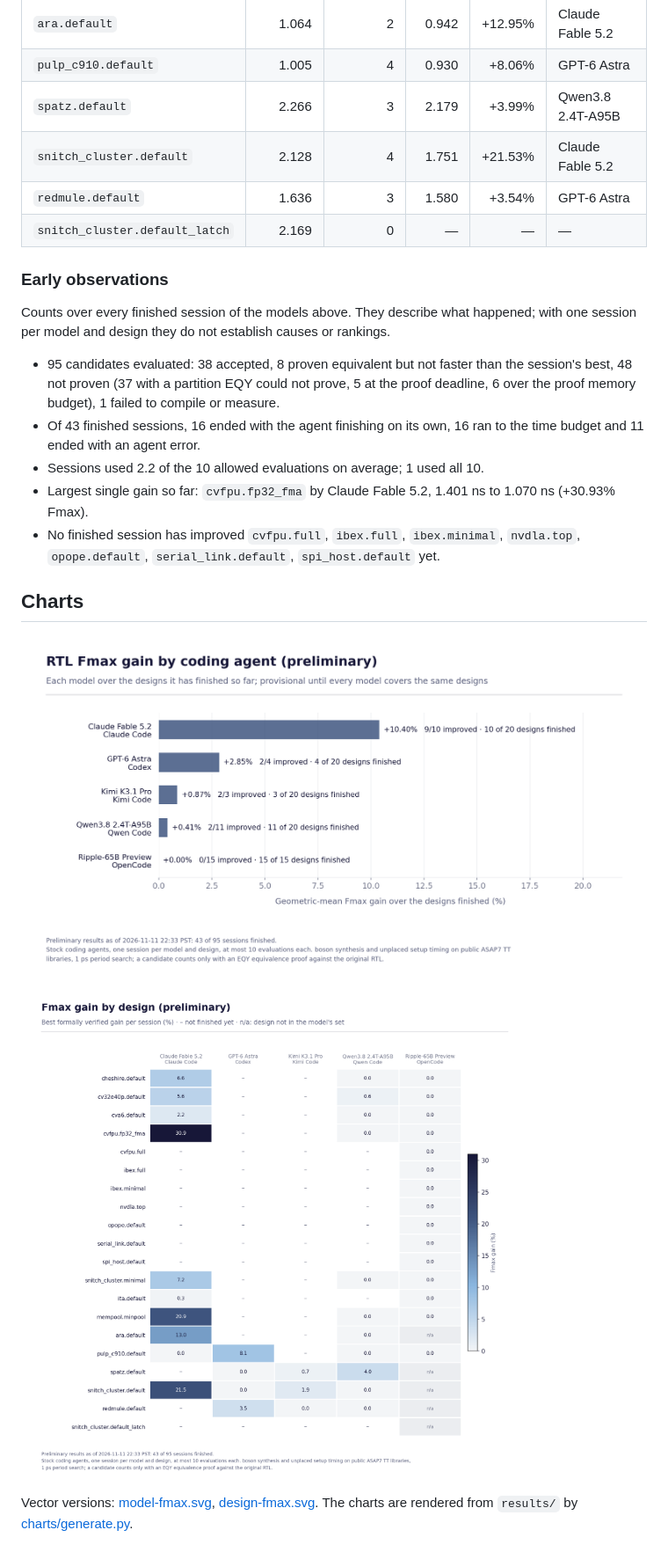
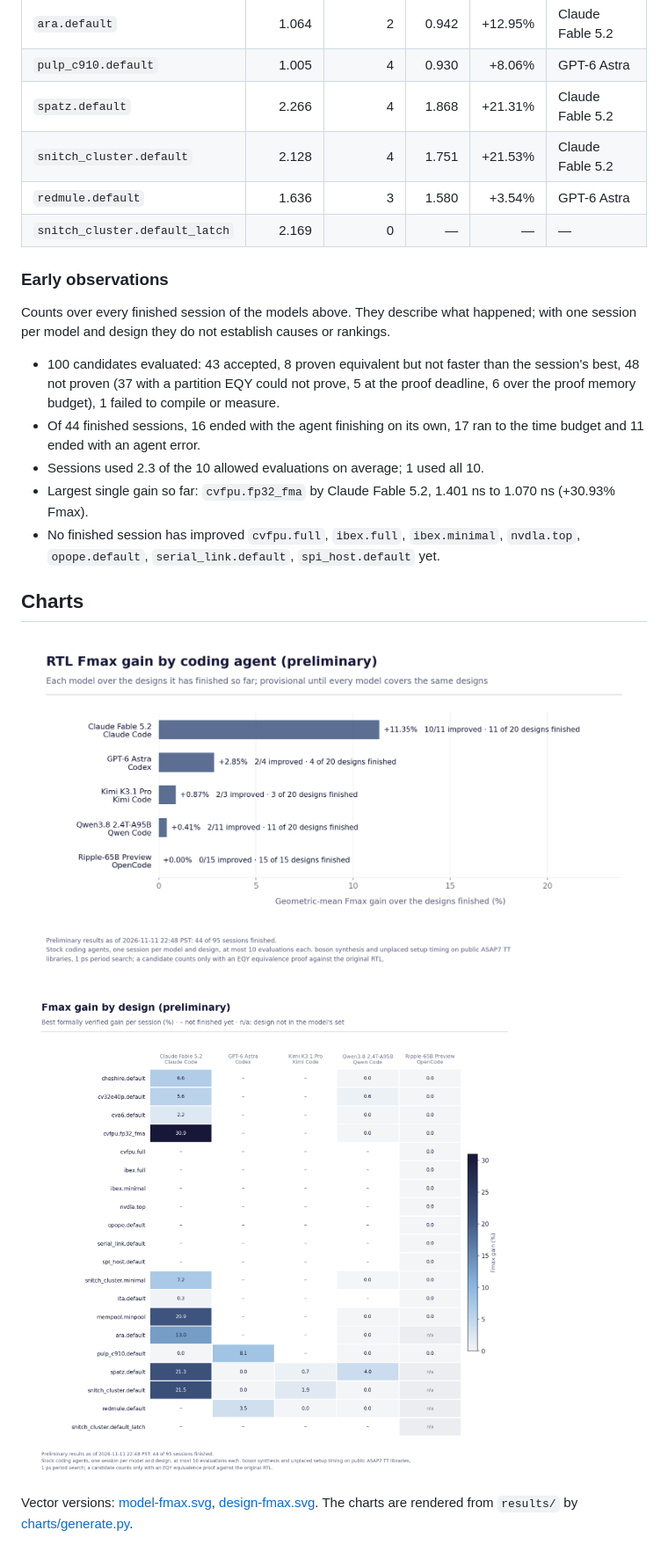
Before and after one commit to partcleda/rtl-fmax-agent-benchmark, a Markdown page: README.md, the part around one of its changes. Shown at 88% size. Drawn GitHub-style; pictures changed too: charts/design-fmax.png, charts/model-fmax.png.

Commit message:
Refresh preliminary results: 44 of 95 sessions finished
Data as of 2026-11-11 22:48 PST.

Co-Authored-By: Claude Opus 5.5 <noreply@anthropic.com>

```diff
--- a/README.md
+++ b/README.md
@@ -65,7 +65,7 @@ Fmax gain is the geometric mean of each finished session's Fmax ratio (baseline
 | `mempool.minpool` | 2.869 | 3 | 2.374 | +20.85% | Claude Fable 5.2 |
 | `ara.default` | 1.064 | 2 | 0.942 | +12.95% | Claude Fable 5.2 |
 | `pulp_c910.default` | 1.005 | 4 | 0.930 | +8.06% | GPT-6 Astra |
-| `spatz.default` | 2.266 | 3 | 2.179 | +3.99% | Qwen3.8 2.4T-A95B |
+| `spatz.default` | 2.266 | 4 | 1.868 | +21.31% | Claude Fable 5.2 |
 | `snitch_cluster.default` | 2.128 | 4 | 1.751 | +21.53% | Claude Fable 5.2 |
 | `redmule.default` | 1.636 | 3 | 1.580 | +3.54% | GPT-6 Astra |
 | `snitch_cluster.default_latch` | 2.169 | 0 | — | — | — |
@@ -74,9 +74,9 @@ Fmax gain is the geometric mean of each finished session's Fmax ratio (baseline
 
 Counts over every finished session of the models above. They describe what happened; with one session per model and design they do not establish causes or rankings.
 
-- 95 candidates evaluated: 38 accepted, 8 proven equivalent but not faster than the session's best, 48 not proven (37 with a partition EQY could not prove, 5 at the proof deadline, 6 over the proof memory budget), 1 failed to compile or measure.
-- Of 43 finished sessions, 16 ended with the agent finishing on its own, 16 ran to the time budget and 11 ended with an agent error.
-- Sessions used 2.2 of the 10 allowed evaluations on average; 1 used all 10.
+- 100 candidates evaluated: 43 accepted, 8 proven equivalent but not faster than the session's best, 48 not proven (37 with a partition EQY could not prove, 5 at the proof deadline, 6 over the proof memory budget), 1 failed to compile or measure.
+- Of 44 finished sessions, 16 ended with the agent finishing on its own, 17 ran to the time budget and 11 ended with an agent error.
+- Sessions used 2.3 of the 10 allowed evaluations on average; 1 used all 10.
 - Largest single gain so far: `cvfpu.fp32_fma` by Claude Fable 5.2, 1.401 ns to 1.070 ns (+30.93% Fmax).
 - No finished session has improved `cvfpu.full`, `ibex.full`, `ibex.minimal`, `nvdla.top`, `opope.default`, `serial_link.default`, `spi_host.default` yet.
 <!-- results:end -->
```
Also changed, not shown: other parts of README.md (+3 -3 lines), 6 other files.
